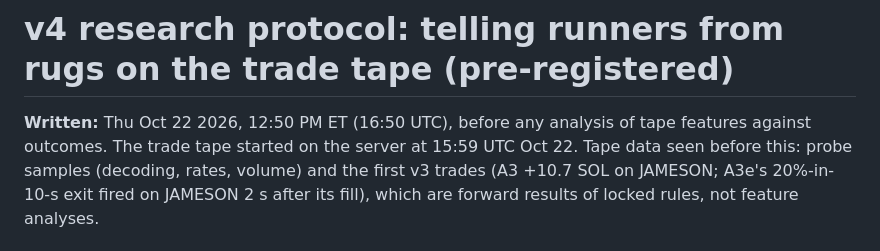
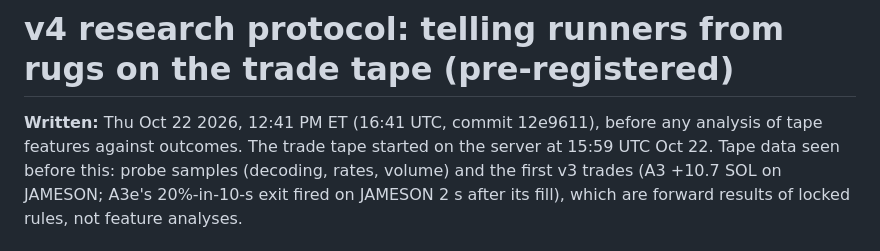
Before and after one commit to AliMallick2008/meme-sniper, a Markdown page: research/v4_protocol.md, the part around the change. Rendered like a GitHub page.

Commit message:
v4 protocol: time as committed
Co-Authored-By: Claude Opus 5.5 <noreply@anthropic.com>
Claude-Session: https://claude.ai/code/session_0157hfwNidZKKVepNouuHH12

```diff
--- a/research/v4_protocol.md
+++ b/research/v4_protocol.md
@@ -1,6 +1,6 @@
 # v4 research protocol: telling runners from rugs on the trade tape (pre-registered)
 
-**Written:** Thu Oct 22 2026, 12:50 PM ET (16:50 UTC), before any analysis of tape features against outcomes. The trade
+**Written:** Thu Oct 22 2026, 12:41 PM ET (16:41 UTC, commit 12e9611), before any analysis of tape features against outcomes. The trade
 tape started on the server at 15:59 UTC Oct 22. Tape data seen before this: probe samples (decoding, rates, volume) and
 the first v3 trades (A3 +10.7 SOL on JAMESON; A3e's 20%-in-10-s exit fired on JAMESON 2 s after its fill), which are
 forward results of locked rules, not feature analyses.
```
